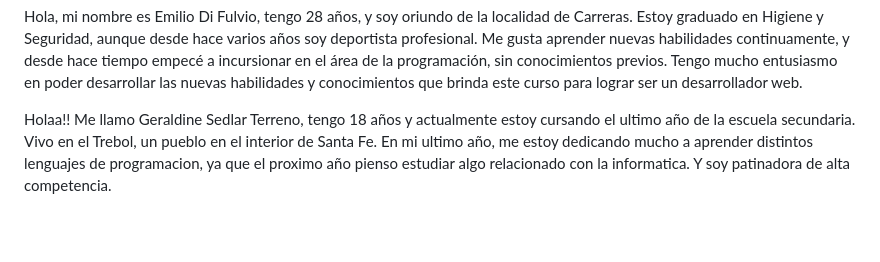
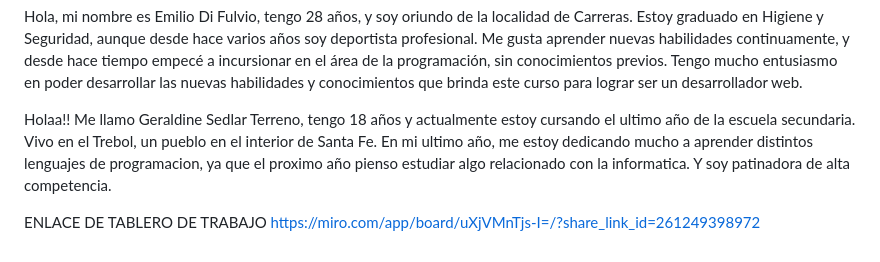
Before and after one commit to ACAxelClavero/grupo_8_3DWORLD, a Markdown page: README.md, the part around the change. Rendered like a GitHub page; blank space fills up the shorter version.

Commit message:
enlace de tablero

```diff
--- a/README.md
+++ b/README.md
@@ -37,3 +37,6 @@ Hola mi nombre es Rubén Darío Alem. Tengo 27 años, nací en la ciudad de Sant
 Hola, mi nombre es Emilio Di Fulvio, tengo 28 años, y soy oriundo de la localidad de Carreras. Estoy graduado en Higiene y Seguridad, aunque desde hace varios años soy deportista profesional. Me gusta aprender nuevas habilidades continuamente, y desde hace tiempo empecé a incursionar en el área de la programación, sin conocimientos previos. Tengo mucho entusiasmo en poder desarrollar las nuevas habilidades y conocimientos que brinda este curso para lograr ser un desarrollador web.
 
 Holaa!! Me llamo Geraldine Sedlar Terreno, tengo 18 años y actualmente estoy cursando el ultimo año de la escuela secundaria. Vivo en el Trebol, un pueblo en el interior de Santa Fe. En mi ultimo año, me estoy dedicando mucho a aprender distintos lenguajes de programacion, ya que el proximo año pienso estudiar algo relacionado con la informatica. Y soy patinadora de alta competencia.
+
+ENLACE DE TABLERO DE TRABAJO
+https://miro.com/app/board/uXjVMnTjs-I=/?share_link_id=261249398972
```
